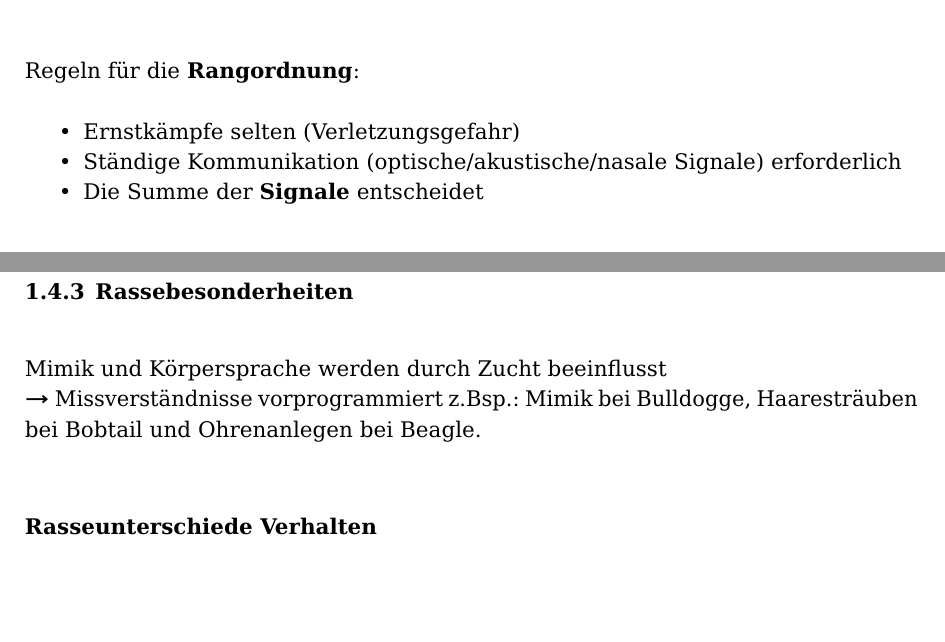
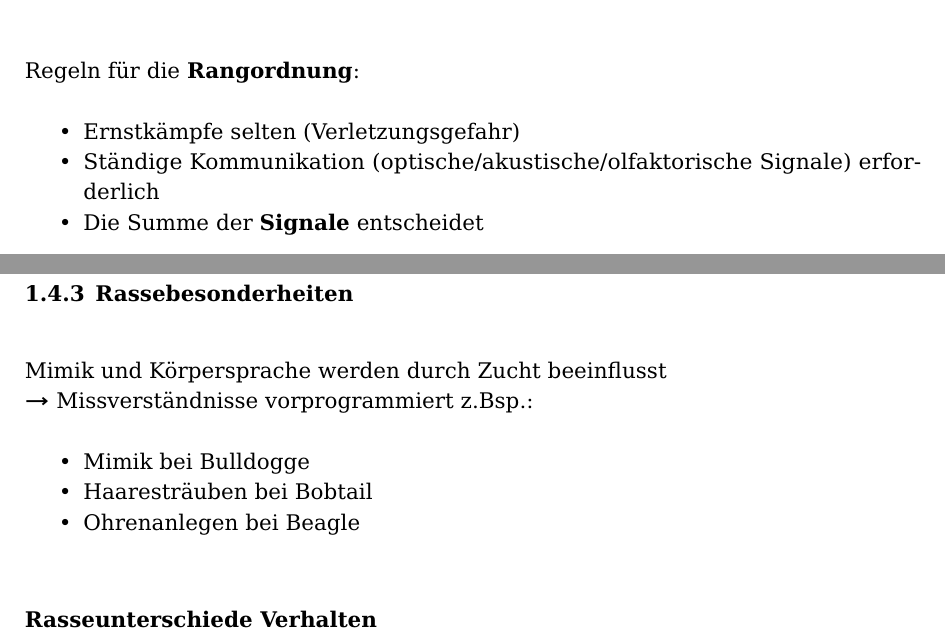
Before and after one commit to scholchr/erweiterte-sachkunde, a LaTeX document (erweiterte_sachkunde.tex, which reads kapitel/hundeverhalten.tex): two parts of pages 5 and 6 of 14, joined at a grey line, cut so that both start at the same text, the shorter picture padded with empty space. Compiled offline with pdfLaTeX.

Commit message:
Wording, Typos

```diff
--- a/kapitel/hundeverhalten.tex
+++ b/kapitel/hundeverhalten.tex
@@ -47,7 +47,7 @@
 Regeln für die \textbf{Rangordnung}:
 \begin{itemize}
     \item Ernstkämpfe selten (Verletzungsgefahr)
-    \item Ständige Kommunikation (optische/akustische/nasale Signale) erforderlich
+    \item Ständige Kommunikation (optische/akustische/olfaktorische Signale) erforderlich
     \item Die Summe der \textbf{Signale} entscheidet
 \end{itemize}
 
@@ -76,7 +76,12 @@ Regeln für die \textbf{Rangordnung}:
 
     \subsection{Rassebesonderheiten}
         Mimik und Körpersprache werden durch Zucht beeinflusst \\
-        $\rightarrow$ Missverständnisse vorprogrammiert z.Bsp.: Mimik bei Bulldogge, Haaresträuben bei Bobtail und Ohrenanlegen bei Beagle.
+        $\rightarrow$ Missverständnisse vorprogrammiert z.Bsp.:
+        \begin{itemize}
+            \item Mimik bei Bulldogge
+            \item Haaresträuben bei Bobtail
+            \item Ohrenanlegen bei Beagle
+        \end{itemize}
 
         \subsubsection{Rasseunterschiede Verhalten}
             \begin{tabular}{l|l}
```
Also changed, not shown: kapitel/hundeverhalten.tex (2 more changed lines).
